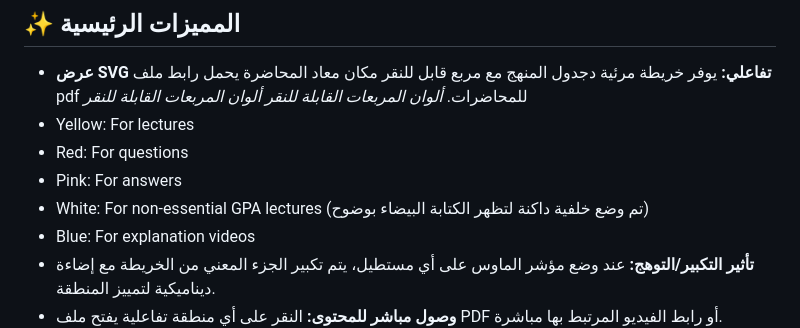
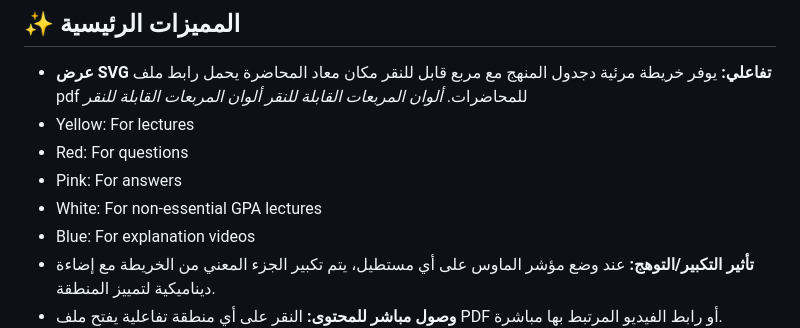
Before and after one commit to 05george/semester-3, a Markdown page: README.md, the part around the change. GitHub-like rendering.

```diff
--- a/README.md
+++ b/README.md
@@ -10,7 +10,7 @@
 * <span style="color: yellow;">Yellow:</span> For lectures
 * <span style="color: red;">Red:</span> For questions
 * <span style="color: pink;">Pink:</span> For answers
-* <span style="color: white; background-color: #333333; padding: 2px;">White:</span> For non-essential GPA lectures (تم وضع خلفية داكنة لتظهر الكتابة البيضاء بوضوح)
+* <span style="color: white; background-color: #333333; padding: 2px;">White:</span> For non-essential GPA lectures
 * <span style="color: blue;">Blue:</span> For explanation videos
 * **تأثير التكبير/التوهج:** عند وضع مؤشر الماوس على أي مستطيل، يتم تكبير الجزء المعني من الخريطة مع إضاءة ديناميكية لتمييز المنطقة.
 * **وصول مباشر للمحتوى:** النقر على أي منطقة تفاعلية يفتح ملف PDF أو رابط الفيديو المرتبط بها مباشرة.
```
